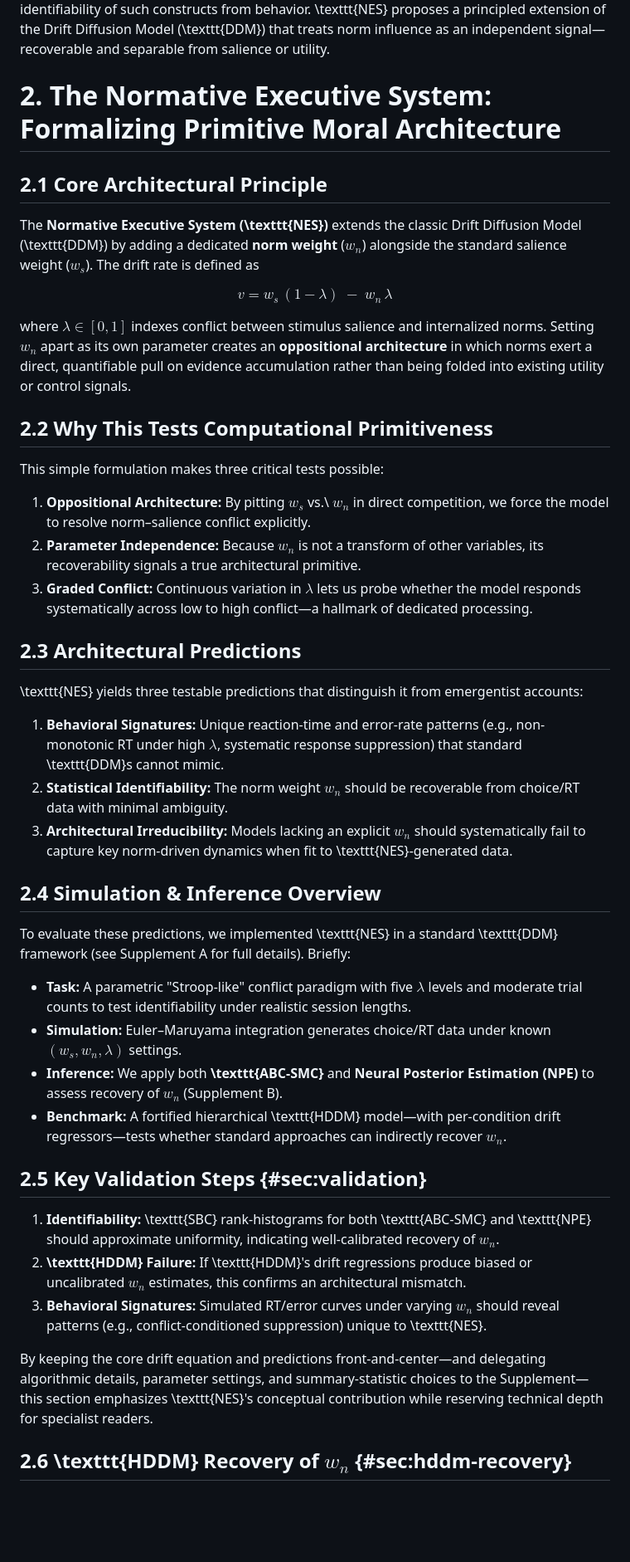
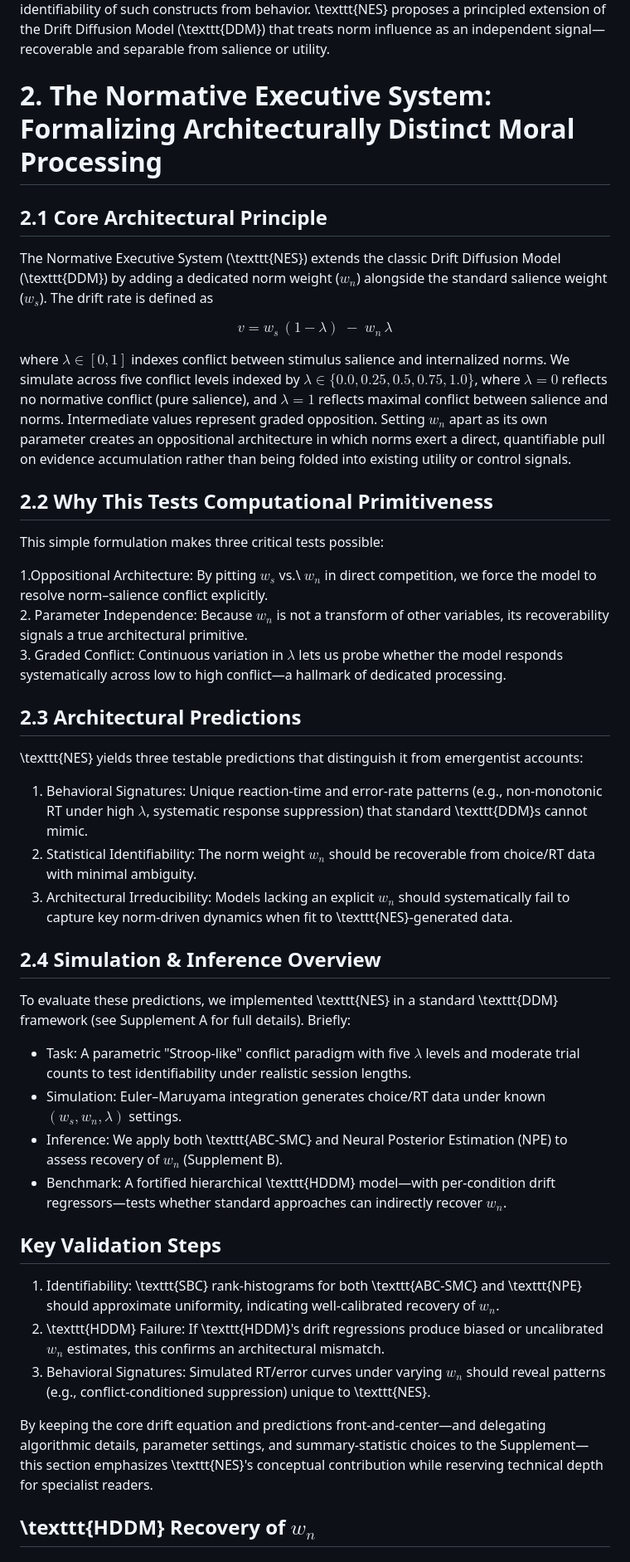
Before and after one commit to jessewwright/NES, a Markdown page: draft.md, the part around one of its changes. Shown at 83% size. GitHub-like rendering; blank space fills up the shorter version.

```diff
--- a/draft.md
+++ b/draft.md
@@ -52,50 +52,50 @@ By shifting the debate from philosophical intuition to statistical identifiabili
 
 \texttt{NES} builds on a rich tradition of cognitive modeling, including the conflict monitoring framework [@Botvinick2001ConflictMonitoring], dual-process theories of moral judgment [@Greene2001fMRI], and attribute-wise value integration models [@Hare2009SelfControl]. However, these models either lack explicit norm representations or do not validate the identifiability of such constructs from behavior. \texttt{NES} proposes a principled extension of the Drift Diffusion Model (\texttt{DDM}) that treats norm influence as an independent signal—recoverable and separable from salience or utility.
 
-# 2. The Normative Executive System: Formalizing Primitive Moral Architecture
+# 2. The Normative Executive System: Formalizing Architecturally Distinct Moral Processing
 
 ## 2.1 Core Architectural Principle
 
-The **Normative Executive System (\texttt{NES})** extends the classic Drift Diffusion Model (\texttt{DDM}) by adding a dedicated **norm weight** ($w_n$) alongside the standard salience weight ($w_s$). The drift rate is defined as
+The Normative Executive System (\texttt{NES}) extends the classic Drift Diffusion Model (\texttt{DDM}) by adding a dedicated norm weight ($w_n$) alongside the standard salience weight ($w_s$). The drift rate is defined as
 
 $$
 v = w_s\,(1 - \lambda)\;-\;w_n\,\lambda
 $$
 
-where $\lambda\in[0,1]$ indexes conflict between stimulus salience and internalized norms.  Setting $w_n$ apart as its own parameter creates an **oppositional architecture** in which norms exert a direct, quantifiable pull on evidence accumulation rather than being folded into existing utility or control signals.
+where $\lambda\in[0,1]$ indexes conflict between stimulus salience and internalized norms. We simulate across five conflict levels indexed by $\lambda \in \{0.0, 0.25, 0.5, 0.75, 1.0\}$, where $\lambda=0$ reflects no normative conflict (pure salience), and $\lambda=1$ reflects maximal conflict between salience and norms. Intermediate values represent graded opposition. Setting $w_n$ apart as its own parameter creates an oppositional architecture in which norms exert a direct, quantifiable pull on evidence accumulation rather than being folded into existing utility or control signals.
 
 ## 2.2 Why This Tests Computational Primitiveness
 
 This simple formulation makes three critical tests possible:
 
-1. **Oppositional Architecture:**  By pitting $w_s$ vs.\ $w_n$ in direct competition, we force the model to resolve norm–salience conflict explicitly.
-2. **Parameter Independence:**  Because $w_n$ is not a transform of other variables, its recoverability signals a true architectural primitive.
-3. **Graded Conflict:**  Continuous variation in $\lambda$ lets us probe whether the model responds systematically across low to high conflict—a hallmark of dedicated processing.
+1.Oppositional Architecture:  By pitting $w_s$ vs.\ $w_n$ in direct competition, we force the model to resolve norm–salience conflict explicitly.
+2. Parameter Independence:  Because $w_n$ is not a transform of other variables, its recoverability signals a true architectural primitive.
+3. Graded Conflict:  Continuous variation in $\lambda$ lets us probe whether the model responds systematically across low to high conflict—a hallmark of dedicated processing.
 
 ## 2.3 Architectural Predictions
 
 \texttt{NES} yields three testable predictions that distinguish it from emergentist accounts:
 
-1. **Behavioral Signatures:**  Unique reaction-time and error-rate patterns (e.g., non-monotonic RT under high $\lambda$, systematic response suppression) that standard \texttt{DDM}s cannot mimic.
-2. **Statistical Identifiability:**  The norm weight $w_n$ should be recoverable from choice/RT data with minimal ambiguity.
-3. **Architectural Irreducibility:**  Models lacking an explicit $w_n$ should systematically fail to capture key norm-driven dynamics when fit to \texttt{NES}-generated data.
+1. Behavioral Signatures: Unique reaction-time and error-rate patterns (e.g., non-monotonic RT under high $\lambda$, systematic response suppression) that standard \texttt{DDM}s cannot mimic.
+2. Statistical Identifiability: The norm weight $w_n$ should be recoverable from choice/RT data with minimal ambiguity.
+3. Architectural Irreducibility: Models lacking an explicit $w_n$ should systematically fail to capture key norm-driven dynamics when fit to \texttt{NES}-generated data.
 
 ## 2.4 Simulation & Inference Overview
 
 To evaluate these predictions, we implemented \texttt{NES} in a standard \texttt{DDM} framework (see Supplement A for full details).  Briefly:
 
-- **Task:**  A parametric "Stroop-like" conflict paradigm with five $\lambda$ levels and moderate trial counts to test identifiability under realistic session lengths.
-- **Simulation:**  Euler–Maruyama integration generates choice/RT data under known $(w_s,w_n,\lambda)$ settings.
-- **Inference:**  We apply both **\texttt{ABC-SMC}** and **Neural Posterior Estimation (NPE)** to assess recovery of $w_n$ (Supplement B).
-- **Benchmark:**  A fortified hierarchical \texttt{HDDM} model—with per-condition drift regressors—tests whether standard approaches can indirectly recover $w_n$.
+- Task: A parametric "Stroop-like" conflict paradigm with five $\lambda$ levels and moderate trial counts to test identifiability under realistic session lengths.
+- Simulation: Euler–Maruyama integration generates choice/RT data under known $(w_s,w_n,\lambda)$ settings.
+- Inference: We apply both \texttt{ABC-SMC} and Neural Posterior Estimation (NPE) to assess recovery of $w_n$ (Supplement B).
+- Benchmark: A fortified hierarchical \texttt{HDDM} model—with per-condition drift regressors—tests whether standard approaches can indirectly recover $w_n$.
 
-## 2.5 Key Validation Steps {#sec:validation}
+## Key Validation Steps
 
-1. **Identifiability:**  \texttt{SBC} rank‐histograms for both \texttt{ABC-SMC} and \texttt{NPE} should approximate uniformity, indicating well-calibrated recovery of $w_n$.
-2. **\texttt{HDDM} Failure:**  If \texttt{HDDM}'s drift regressions produce biased or uncalibrated $w_n$ estimates, this confirms an architectural mismatch.
-3. **Behavioral Signatures:**  Simulated RT/error curves under varying $w_n$ should reveal patterns (e.g., conflict-conditioned suppression) unique to \texttt{NES}.
+1. Identifiability:  \texttt{SBC} rank‐histograms for both \texttt{ABC-SMC} and \texttt{NPE} should approximate uniformity, indicating well-calibrated recovery of $w_n$.
+2. \texttt{HDDM} Failure:  If \texttt{HDDM}'s drift regressions produce biased or uncalibrated $w_n$ estimates, this confirms an architectural mismatch.
+3. Behavioral Signatures:  Simulated RT/error curves under varying $w_n$ should reveal patterns (e.g., conflict-conditioned suppression) unique to \texttt{NES}.
 
 By keeping the core drift equation and predictions front-and-center—and delegating algorithmic details, parameter settings, and summary‐statistic choices to the Supplement—this section emphasizes \texttt{NES}'s conceptual contribution while reserving technical depth for specialist readers.
 
-## 2.6 \texttt{HDDM} Recovery of $w_n$ {#sec:hddm-recovery}
+## \texttt{HDDM} Recovery of $w_n$
 
```
Also changed, not shown: other parts of draft.md (+105 -137 lines).
